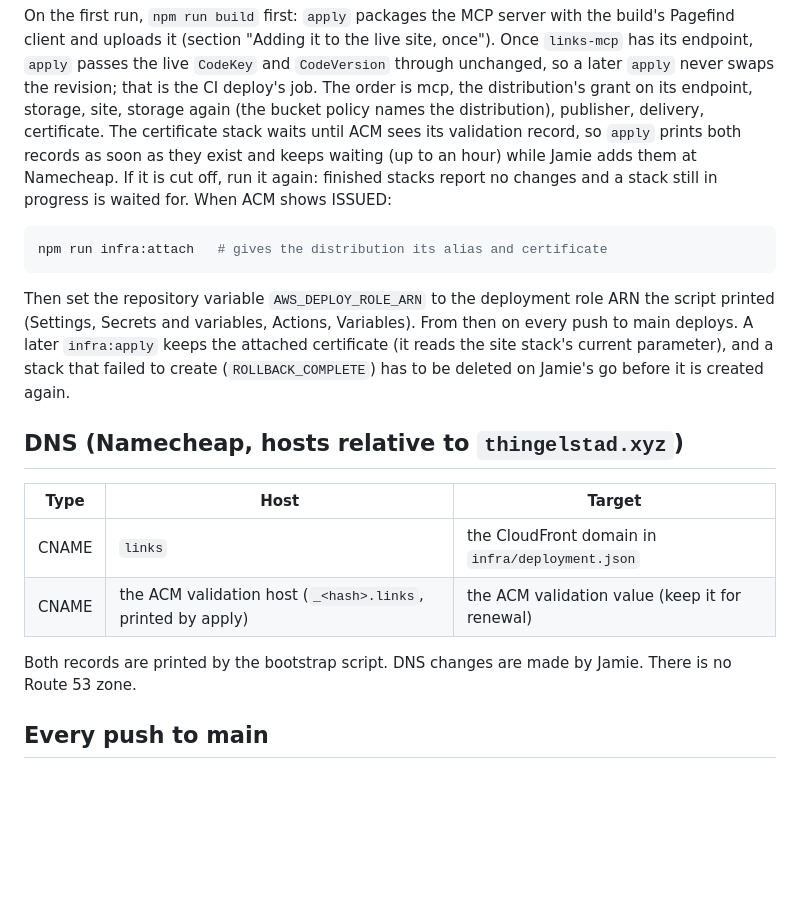
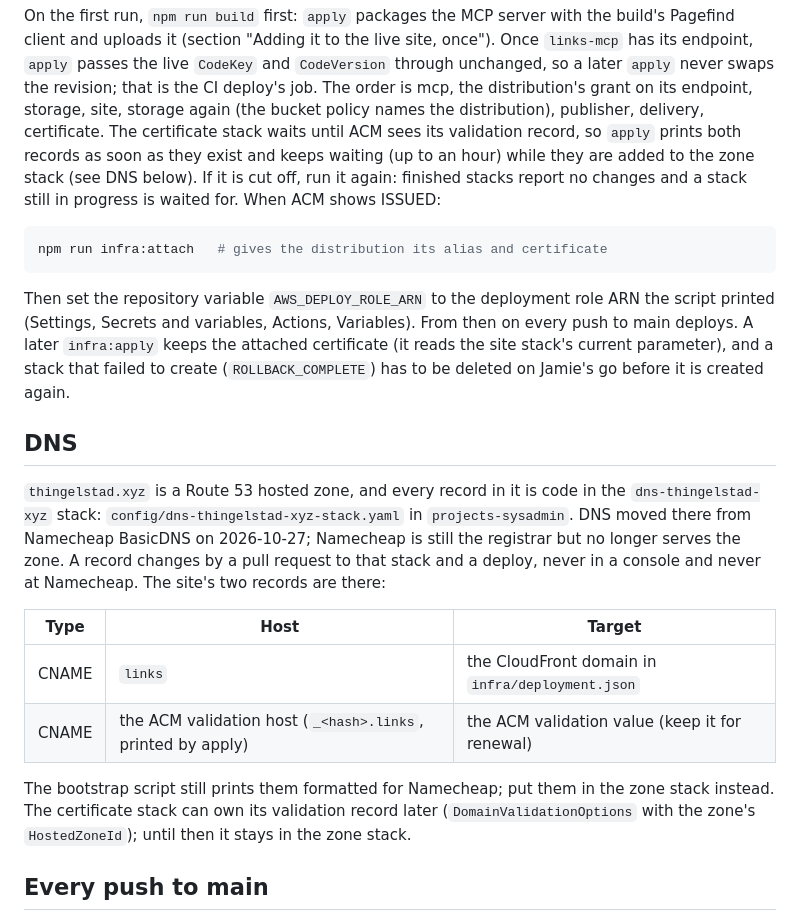
Before and after one commit to jthingelstad/links.thingelstad.xyz, a Markdown page: docs/deployment.md, the part around the change. GitHub-like rendering; blank space fills up the shorter version.

Commit message:
Docs: links DNS records are code in the thingelstad.xyz zone stack
thingelstad.xyz DNS moved from Namecheap BasicDNS to Route 53 on
2026-10-27. The docs now point at the dns-thingelstad-xyz stack in
projects-sysadmin instead of telling agents Jamie adds records at
Namecheap. bootstrap-infra.mjs is unchanged and still prints the records
in Namecheap's format.

Co-Authored-By: Claude Opus 5.5 <noreply@anthropic.com>

````diff
--- a/docs/deployment.md
+++ b/docs/deployment.md
@@ -52,8 +52,8 @@ unchanged, so a later `apply` never swaps the revision; that is the CI deploy's
 order is mcp, the distribution's grant on its endpoint, storage, site,
 storage again (the bucket policy names the distribution), publisher, delivery, certificate. The
 certificate stack waits until ACM sees its validation record, so `apply` prints both
-records as soon as they exist and keeps waiting (up to an hour) while Jamie adds them at
-Namecheap. If it is cut off, run it again: finished stacks
+records as soon as they exist and keeps waiting (up to an hour) while they are added to the
+zone stack (see DNS below). If it is cut off, run it again: finished stacks
 report no changes and a stack still in progress is waited for. When ACM shows ISSUED:
 
 ```sh
@@ -66,15 +66,24 @@ push to main deploys. A later `infra:apply` keeps the attached certificate (it r
 site stack's current parameter), and a stack that failed to create
 (`ROLLBACK_COMPLETE`) has to be deleted on Jamie's go before it is created again.
 
-## DNS (Namecheap, hosts relative to `thingelstad.xyz`)
+## DNS
+
+`thingelstad.xyz` is a Route 53 hosted zone, and every record in it is code in the
+`dns-thingelstad-xyz` stack: `config/dns-thingelstad-xyz-stack.yaml` in
+`projects-sysadmin`. DNS moved there from Namecheap BasicDNS on 2026-10-27; Namecheap is
+still the registrar but no longer serves the zone. A record changes by a pull request to
+that stack and a deploy, never in a console and never at Namecheap. The site's two
+records are there:
 
 | Type  | Host                                                        | Target                                           |
 | ----- | ----------------------------------------------------------- | ------------------------------------------------ |
 | CNAME | `links`                                                     | the CloudFront domain in `infra/deployment.json` |
 | CNAME | the ACM validation host (`_<hash>.links`, printed by apply) | the ACM validation value (keep it for renewal)   |
 
-Both records are printed by the bootstrap script. DNS changes are made by Jamie. There is
-no Route 53 zone.
+The bootstrap script still prints them formatted for Namecheap; put them in the zone
+stack instead. The certificate stack can own its validation record later
+(`DomainValidationOptions` with the zone's `HostedZoneId`); until then it stays in the
+zone stack.
 
 ## Every push to main
 
````
Also changed, not shown: AGENTS.md (+3 -1 lines), docs/DIRECTION.md (+4 -3 lines).
